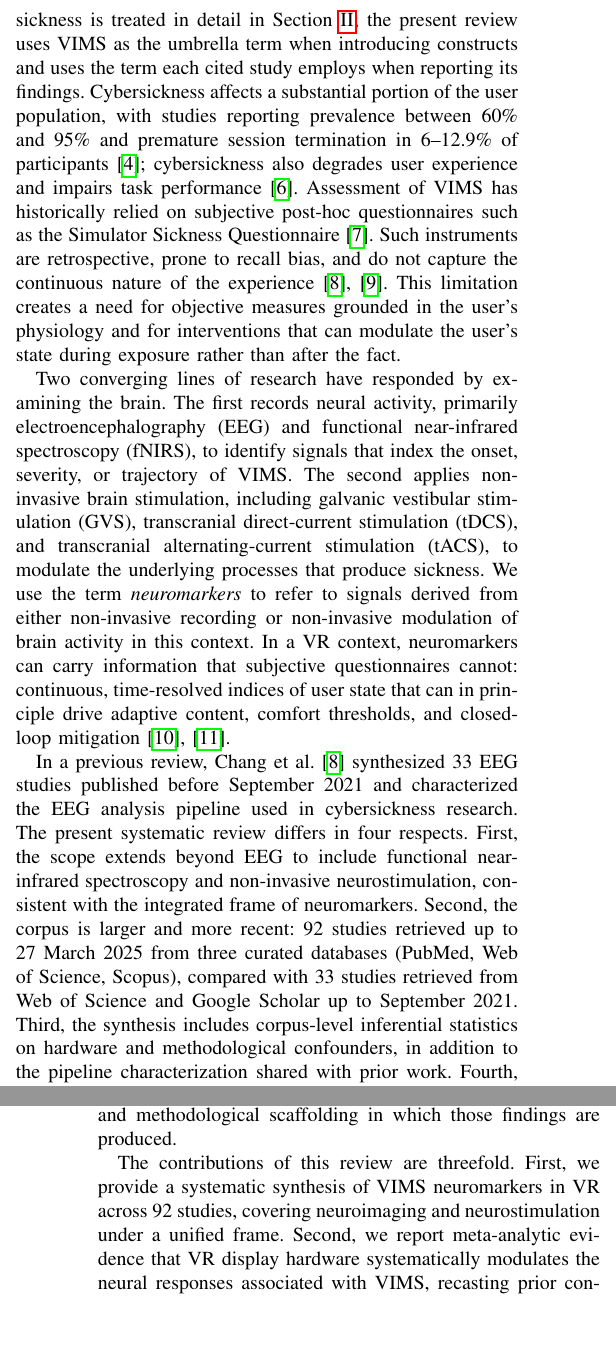
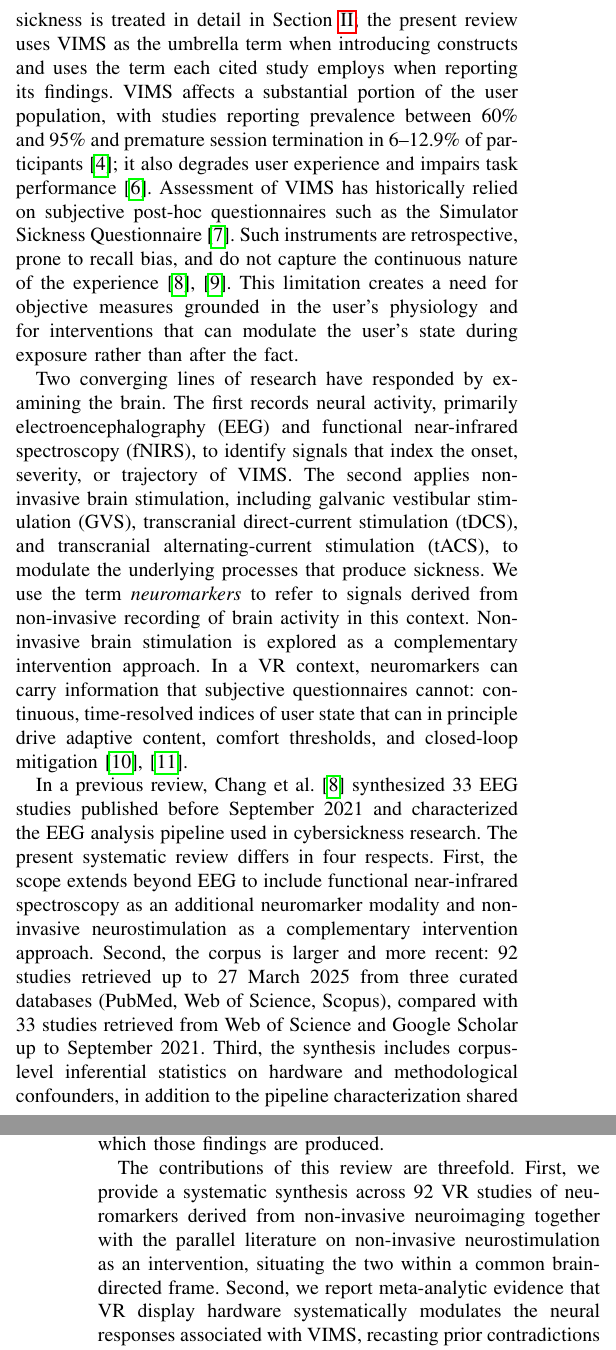
Before and after one commit to gael-vanderlee/cs-review, a LaTeX paper (review_bci_cs.tex, which reads contents/introduction.tex): two parts of the columns of pages 1 and 2 of 20 before the commit and two parts of the columns of pages 1 and 2 of 19 after it, joined at a grey line, cut so that both start at the same text, the shorter picture padded with empty space. Compiled offline with pdfLaTeX.

Commit message:
Strengthened citations

```diff
--- a/contents/introduction.tex
+++ b/contents/introduction.tex
@@ -4,7 +4,7 @@ VR has been characterized as ``the illusion of participation in a synthetic envi
 A barrier to widespread VR adoption is the onset of cybersickness (CS) \cite{casermanCybersicknessCurrentgenerationVirtual2021}.
 Cybersickness is a form of visually induced motion sickness (VIMS) \cite{weechPresenceCybersicknessVirtual2019} characterized by symptoms such as nausea, dizziness, and disorientation that arise during or after immersion in a virtual environment \cite{casermanCybersicknessCurrentgenerationVirtual2021}.
 The relationship between cybersickness, VIMS, simulator sickness, and motion sickness is treated in detail in Section~\ref{sec:theoretical}; the present review uses VIMS as the umbrella term when introducing constructs and uses the term each cited study employs when reporting its findings.
-Cybersickness affects a substantial portion of the user population, with studies reporting prevalence between 60\% and 95\% and premature session termination in 6--12.9\% of participants \cite{casermanCybersicknessCurrentgenerationVirtual2021}; cybersickness also degrades user experience and impairs task performance \cite{mimnaughVirtualRealitySickness2023}.
+VIMS affects a substantial portion of the user population, with studies reporting prevalence between 60\% and 95\% and premature session termination in 6--12.9\% of participants \cite{casermanCybersicknessCurrentgenerationVirtual2021}; it also degrades user experience and impairs task performance \cite{mimnaughVirtualRealitySickness2023}.
 Assessment of VIMS has historically relied on subjective post-hoc questionnaires such as the Simulator Sickness Questionnaire \cite{kennedySimulatorSicknessQuestionnaire1993}.
 Such instruments are retrospective, prone to recall bias, and do not capture the continuous nature of the experience \cite{changBrainActivityCybersickness2023, dennisonImprovingMotionSickness2019}.
 This limitation creates a need for objective measures grounded in the user's physiology and for interventions that can modulate the user's state during exposure rather than after the fact.
@@ -12,19 +12,20 @@ This limitation creates a need for objective measures grounded in the user's phy
 Two converging lines of research have responded by examining the brain.
 The first records neural activity, primarily electroencephalography (EEG) and functional near-infrared spectroscopy (fNIRS), to identify signals that index the onset, severity, or trajectory of VIMS.
 The second applies non-invasive brain stimulation, including galvanic vestibular stimulation (GVS), transcranial direct-current stimulation (tDCS), and transcranial alternating-current stimulation (tACS), to modulate the underlying processes that produce sickness.
-We use the term \emph{neuromarkers} to refer to signals derived from either non-invasive recording or non-invasive modulation of brain activity in this context.
+We use the term \emph{neuromarkers} to refer to signals derived from non-invasive recording of brain activity in this context.
+Non-invasive brain stimulation is explored as a complementary intervention approach.
 In a VR context, neuromarkers can carry information that subjective questionnaires cannot: continuous, time-resolved indices of user state that can in principle drive adaptive content, comfort thresholds, and closed-loop mitigation \cite{uyanCDMSRealtimeSystem2024, yamamuraHemodynamicVRAdaptingUsers2021}.
 
 In a previous review, Chang et al.~\cite{changBrainActivityCybersickness2023} synthesized 33 EEG studies published before September 2021 and characterized the EEG analysis pipeline used in cybersickness research.
 The present systematic review differs in four respects.
-First, the scope extends beyond EEG to include functional near-infrared spectroscopy and non-invasive neurostimulation, consistent with the integrated frame of neuromarkers.
+First, the scope extends beyond EEG to include functional near-infrared spectroscopy as an additional neuromarker modality and non-invasive neurostimulation as a complementary intervention approach.
 Second, the corpus is larger and more recent: 92 studies retrieved up to 27~March~2025 from three curated databases (PubMed, Web of Science, Scopus), compared with 33 studies retrieved from Web of Science and Google Scholar up to September~2021.
 Third, the synthesis includes corpus-level inferential statistics on hardware and methodological confounders, in addition to the pipeline characterization shared with prior work.
 Fourth, this review situates the empirical findings within the broader context of the field: the theoretical frameworks invoked to explain VIMS, the terminology used across the cybersickness, VIMS, simulator sickness, and motion sickness literatures, and a critical appraisal of recurring methodological shortcomings.
 Where the prior scoping review concentrates on findings and pipelines, this review additionally examines the conceptual and methodological scaffolding in which those findings are produced.
 
 The contributions of this review are threefold.
-First, we provide a systematic synthesis of VIMS neuromarkers in VR across 92 studies, covering neuroimaging and neurostimulation under a unified frame.
+First, we provide a systematic synthesis across 92 VR studies of neuromarkers derived from non-invasive neuroimaging together with the parallel literature on non-invasive neurostimulation as an intervention, situating the two within a common brain-directed frame.
 Second, we report meta-analytic evidence that VR display hardware systematically modulates the neural responses associated with VIMS, recasting prior contradictions in the literature as partly attributable to hardware confounds rather than to differences in VIMS per se.
 Third, we conduct a methodological audit of the field's experimental designs and classification pipelines, identifying critical gaps in cross-subject validation and threshold reporting; we derive concrete reporting recommendations from this audit to guide future VR-EEG and VR-stimulation work.
 
```
Also changed, not shown: contents/conclusion.tex (+2 -2 lines), contents/future.tex (+4 -4 lines), contents/results.tex (+18 -18 lines), out/review_bci_cs.pdf, 1 other file.
